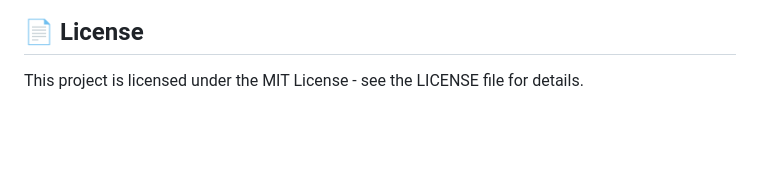
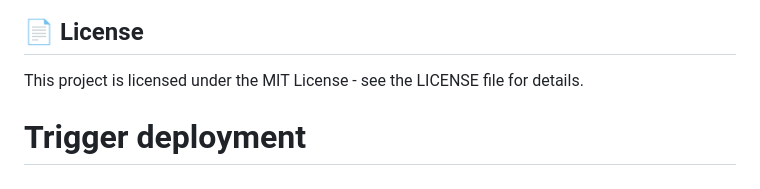
Before and after one commit to 2A2E/Security_Plus_Training_Tool_web_app, a Markdown page: README.md, the part around the change. Rendered like a GitHub page; blank space fills up the shorter version.

Commit message:
Trigger deployment

```diff
--- a/README.md
+++ b/README.md
@@ -261,3 +261,4 @@ CMD ["gunicorn", "-w", "4", "-b", "0.0.0.0:5000", "run:app"]
 ## 📄 License
 
 This project is licensed under the MIT License - see the LICENSE file for details.
+# Trigger deployment
```
